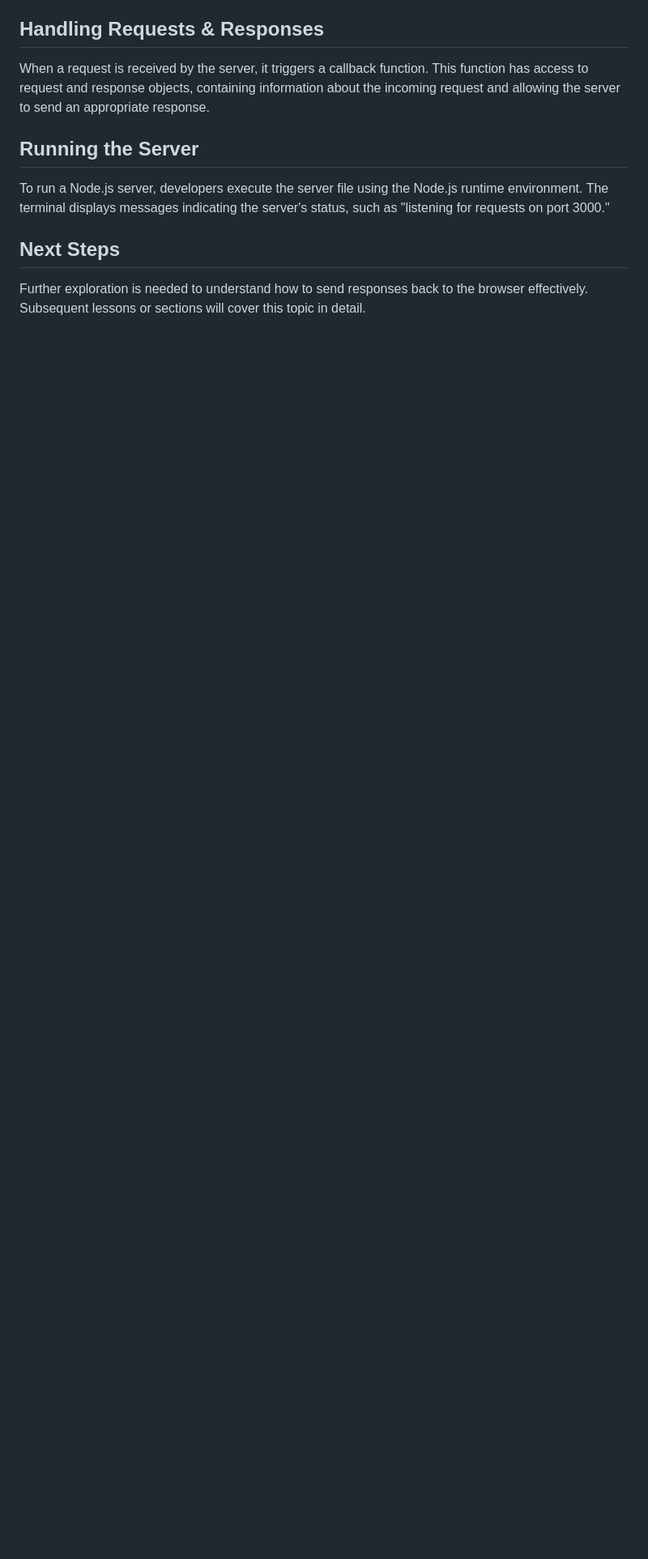
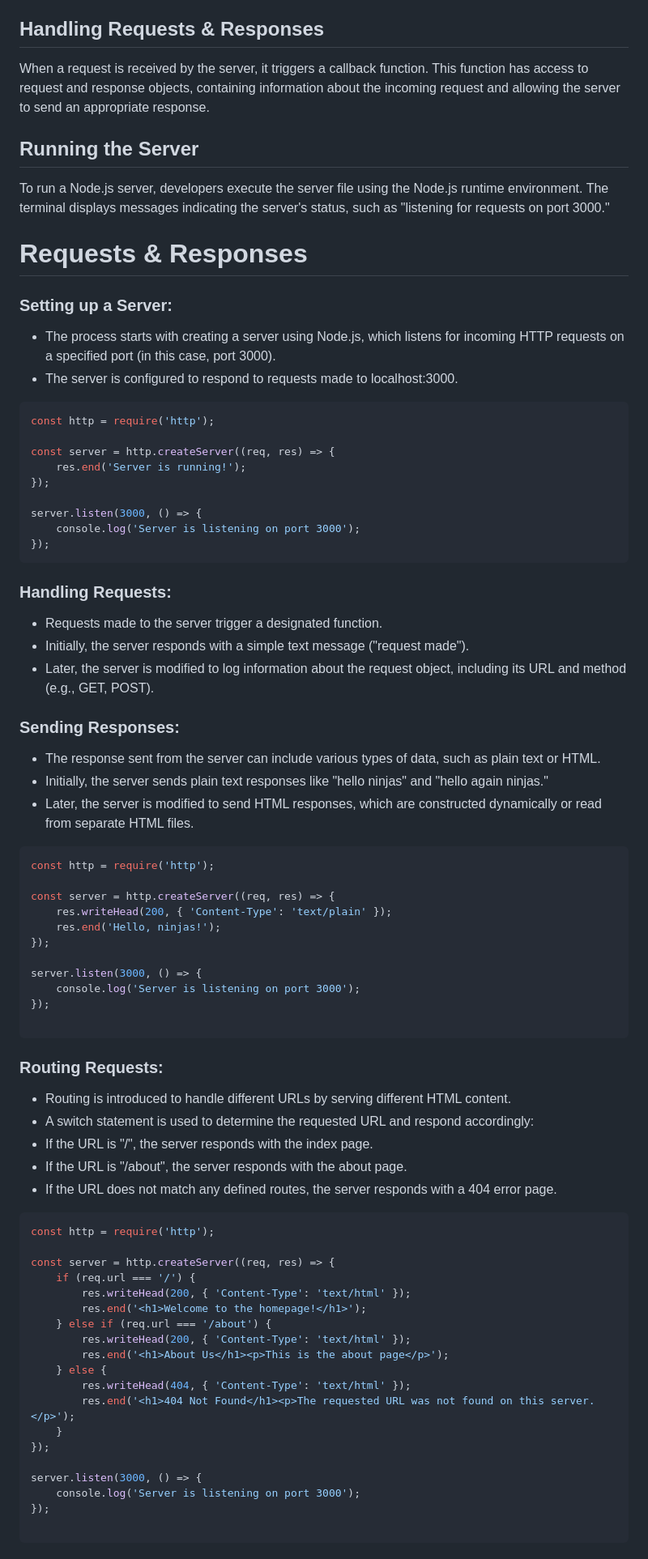
Before and after one commit to burhan1997/Node.js-Additional-Notes-Exercises, a Markdown page: README.md, the part around one of its changes. Shown at 81% size. Rendered like a GitHub page; blank space fills up the shorter version.

Commit message:
readme is updated

````diff
--- a/README.md
+++ b/README.md
@@ -110,6 +110,78 @@ When a request is received by the server, it triggers a callback function. This
 
 To run a Node.js server, developers execute the server file using the Node.js runtime environment. The terminal displays messages indicating the server's status, such as "listening for requests on port 3000."
 
-## Next Steps
+# Requests & Responses
 
-Further exploration is needed to understand how to send responses back to the browser effectively. Subsequent lessons or sections will cover this topic in detail.
+### Setting up a Server:
+
+- The process starts with creating a server using Node.js, which listens for incoming HTTP requests on a specified port (in this case, port 3000).
+- The server is configured to respond to requests made to localhost:3000.
+
+```javascript
+const http = require('http');
+
+const server = http.createServer((req, res) => {
+    res.end('Server is running!');
+});
+
+server.listen(3000, () => {
+    console.log('Server is listening on port 3000');
+});
+```
+
+### Handling Requests:
+
+- Requests made to the server trigger a designated function.
+- Initially, the server responds with a simple text message ("request made").
+- Later, the server is modified to log information about the request object, including its URL and method (e.g., GET, POST).
+
+### Sending Responses:
+
+- The response sent from the server can include various types of data, such as plain text or HTML.
+- Initially, the server sends plain text responses like "hello ninjas" and "hello again ninjas."
+- Later, the server is modified to send HTML responses, which are constructed dynamically or read from separate HTML files.
+
+```javascript
+const http = require('http');
+
+const server = http.createServer((req, res) => {
+    res.writeHead(200, { 'Content-Type': 'text/plain' });
+    res.end('Hello, ninjas!');
+});
+
+server.listen(3000, () => {
+    console.log('Server is listening on port 3000');
+});
+
+```
+
+### Routing Requests:
+
+- Routing is introduced to handle different URLs by serving different HTML content.
+- A switch statement is used to determine the requested URL and respond accordingly:
+- If the URL is "/", the server responds with the index page.
+- If the URL is "/about", the server responds with the about page.
+- If the URL does not match any defined routes, the server responds with a 404 error page.
+
+```javascript
+const http = require('http');
+
+const server = http.createServer((req, res) => {
+    if (req.url === '/') {
+        res.writeHead(200, { 'Content-Type': 'text/html' });
+        res.end('<h1>Welcome to the homepage!</h1>');
+    } else if (req.url === '/about') {
+        res.writeHead(200, { 'Content-Type': 'text/html' });
+        res.end('<h1>About Us</h1><p>This is the about page</p>');
+    } else {
+        res.writeHead(404, { 'Content-Type': 'text/html' });
+        res.end('<h1>404 Not Found</h1><p>The requested URL was not found on this server.</p>');
+    }
+});
+
+server.listen(3000, () => {
+    console.log('Server is listening on port 3000');
+});
+
+```
+
````
Also changed, not shown: other parts of README.md (+44 -0 lines).
